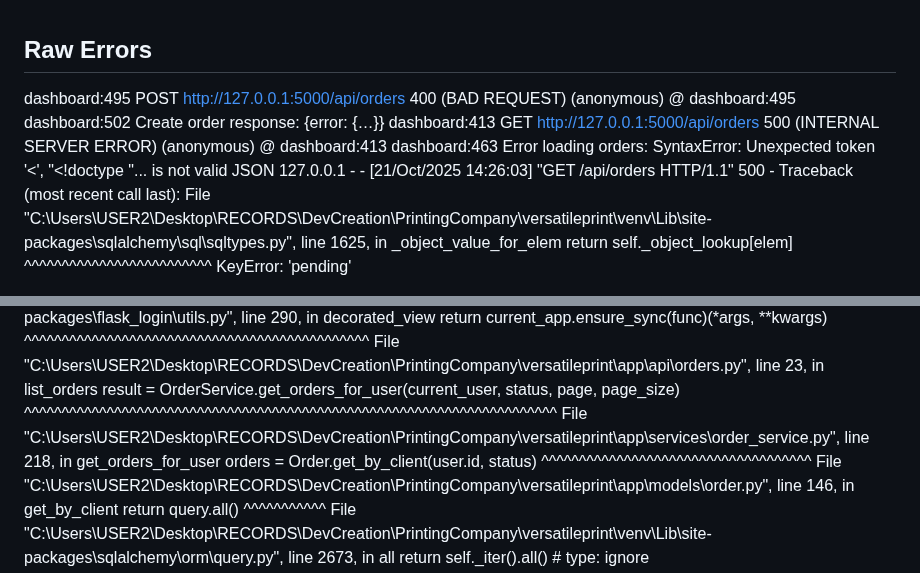
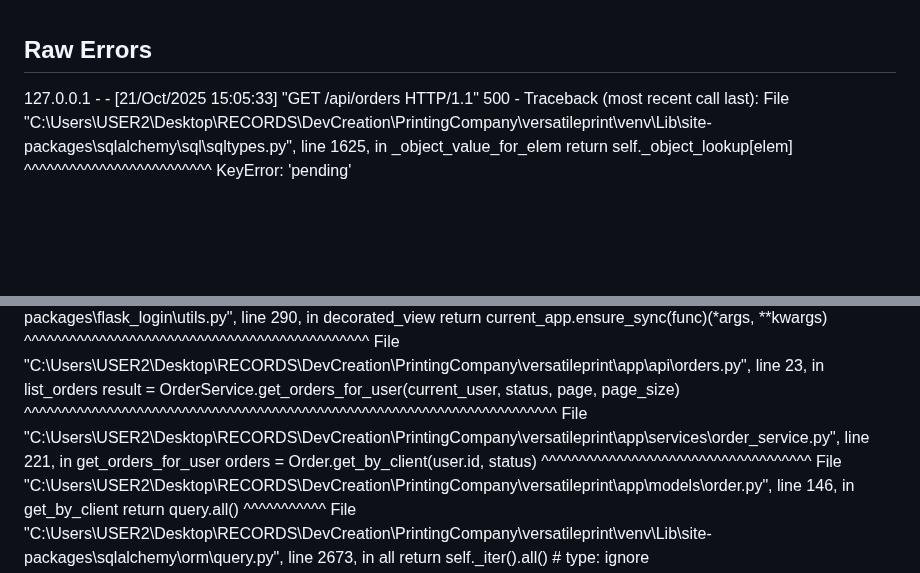
Before and after one commit to yassjustice/versatileprint, a Markdown page: errorsTransferForDesktops/error1.md, 2 parts joined by grey strips. Drawn GitHub-style; blank space fills up the shorter version.

Commit message:
error runback orders

```diff
--- a/errorsTransferForDesktops/error1.md
+++ b/errorsTransferForDesktops/error1.md
@@ -1,13 +1,5 @@
 ## Raw Errors
-dashboard:495
- POST http://127.0.0.1:5000/api/orders 400 (BAD REQUEST)
-(anonymous)	@	dashboard:495
-dashboard:502 Create order response:
-{error: {…}}
-dashboard:413  GET http://127.0.0.1:5000/api/orders 500 (INTERNAL SERVER ERROR)
-(anonymous) @ dashboard:413
-dashboard:463 Error loading orders: SyntaxError: Unexpected token '<', "<!doctype "... is not valid JSON
-127.0.0.1 - - [21/Oct/2025 14:26:03] "GET /api/orders HTTP/1.1" 500 -
+127.0.0.1 - - [21/Oct/2025 15:05:33] "GET /api/orders HTTP/1.1" 500 -
 Traceback (most recent call last):
   File "C:\Users\USER2\Desktop\RECORDS\DevCreation\PrintingCompany\versatileprint\venv\Lib\site-packages\sqlalchemy\sql\sqltypes.py", line 1625, in _object_value_for_elem
     return self._object_lookup[elem]
@@ -41,7 +33,7 @@ Traceback (most recent call last):
   File "C:\Users\USER2\Desktop\RECORDS\DevCreation\PrintingCompany\versatileprint\app\api\orders.py", line 23, in list_orders
     result = OrderService.get_orders_for_user(current_user, status, page, page_size)
              ^^^^^^^^^^^^^^^^^^^^^^^^^^^^^^^^^^^^^^^^^^^^^^^^^^^^^^^^^^^^^^^^^^^^^^^
-  File "C:\Users\USER2\Desktop\RECORDS\DevCreation\PrintingCompany\versatileprint\app\services\order_service.py", line 218, in get_orders_for_user
+  File "C:\Users\USER2\Desktop\RECORDS\DevCreation\PrintingCompany\versatileprint\app\services\order_service.py", line 221, in get_orders_for_user
     orders = Order.get_by_client(user.id, status)
              ^^^^^^^^^^^^^^^^^^^^^^^^^^^^^^^^^^^^
   File "C:\Users\USER2\Desktop\RECORDS\DevCreation\PrintingCompany\versatileprint\app\models\order.py", line 146, in get_by_client
```
